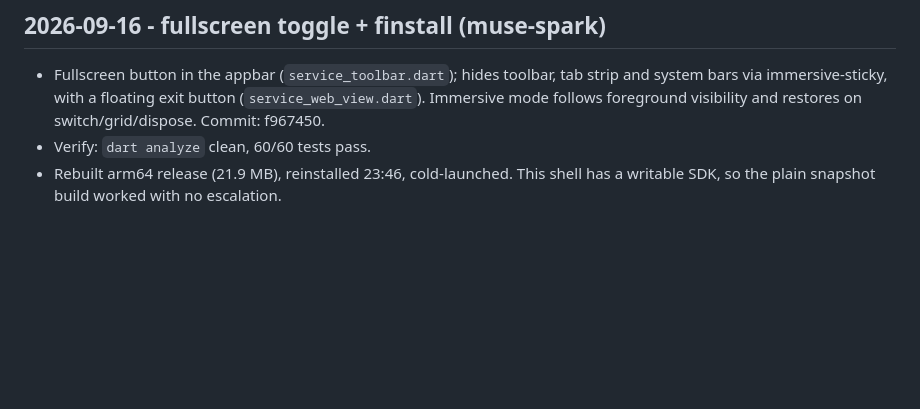
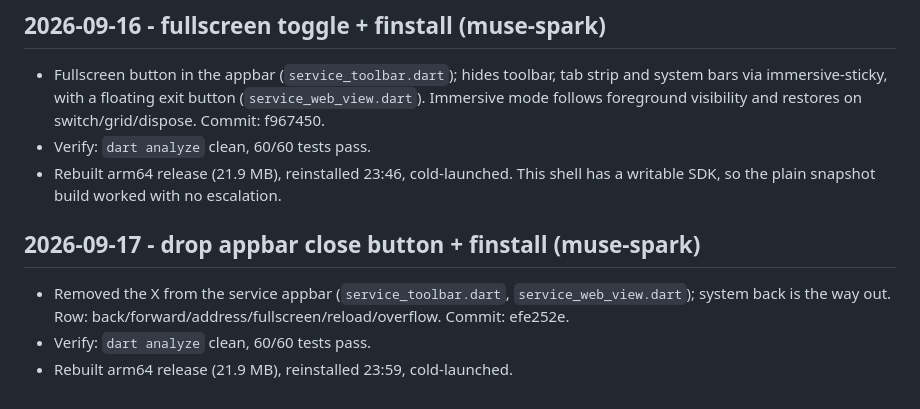
Before and after one commit to AmarjithTK/taildeck, a Markdown page: agent-actions/2026-09-16.md, the part around the change. Drawn GitHub-style; blank space fills up the shorter version.

Commit message:
docs(actions): log close-button removal and fourth finstall

```diff
--- a/agent-actions/2026-09-16.md
+++ b/agent-actions/2026-09-16.md
@@ -19,3 +19,8 @@
 - Fullscreen button in the appbar (`service_toolbar.dart`); hides toolbar, tab strip and system bars via immersive-sticky, with a floating exit button (`service_web_view.dart`). Immersive mode follows foreground visibility and restores on switch/grid/dispose. Commit: f967450.
 - Verify: `dart analyze` clean, 60/60 tests pass.
 - Rebuilt arm64 release (21.9 MB), reinstalled 23:46, cold-launched. This shell has a writable SDK, so the plain snapshot build worked with no escalation.
+
+## 2026-09-17 - drop appbar close button + finstall (muse-spark)
+- Removed the X from the service appbar (`service_toolbar.dart`, `service_web_view.dart`); system back is the way out. Row: back/forward/address/fullscreen/reload/overflow. Commit: efe252e.
+- Verify: `dart analyze` clean, 60/60 tests pass.
+- Rebuilt arm64 release (21.9 MB), reinstalled 23:59, cold-launched.
```
